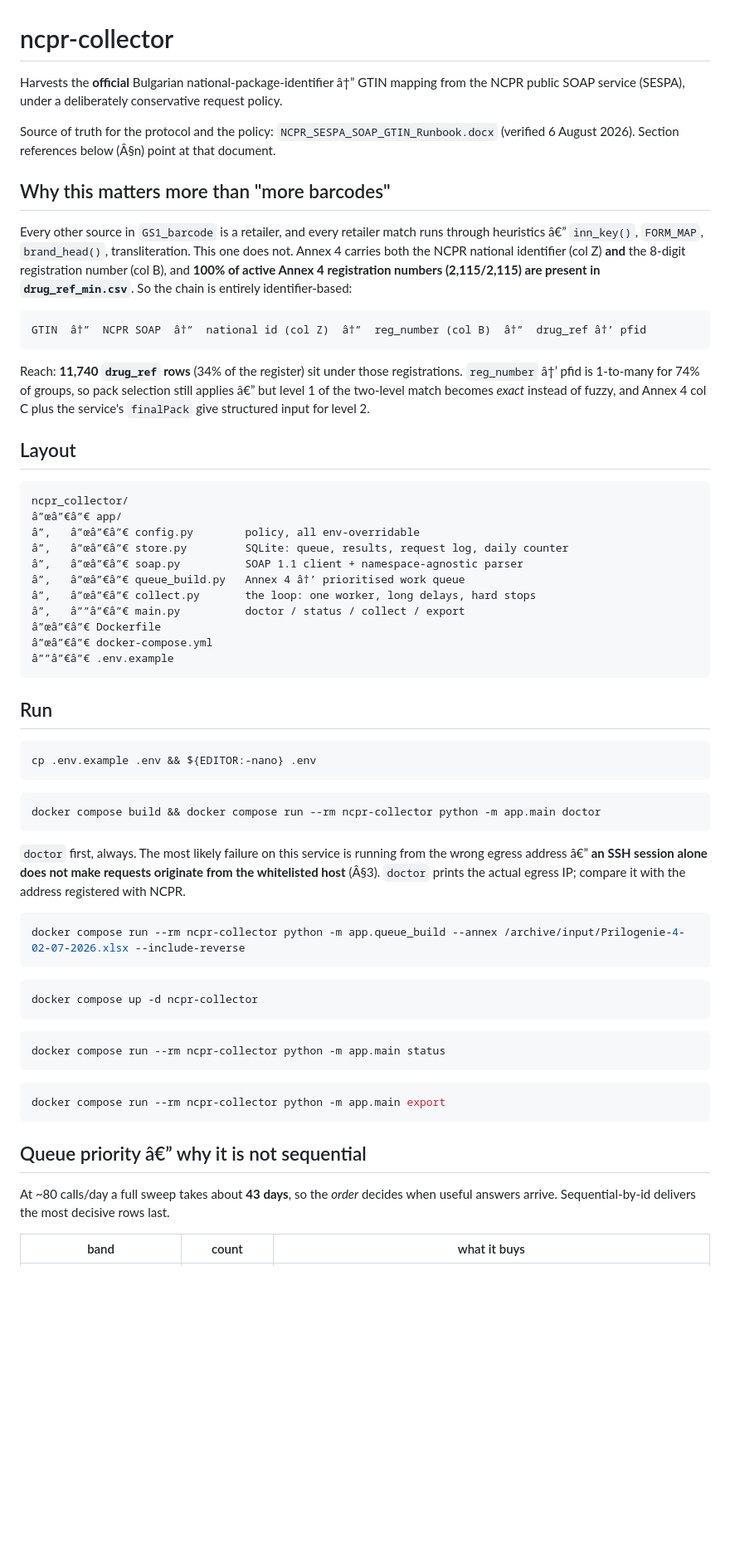
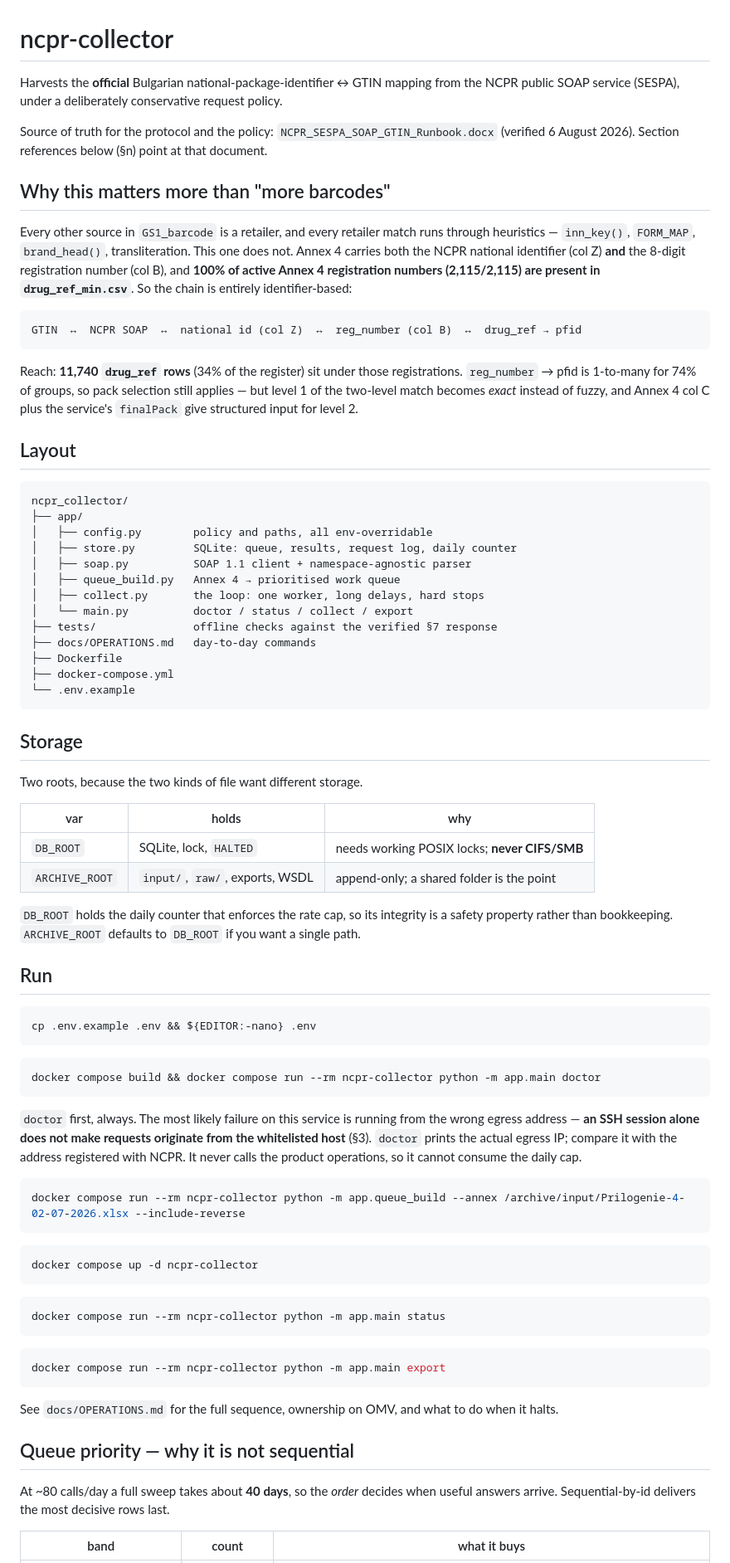
Before and after one commit to ktashkov-jpg/ncpr_collector, a Markdown page: README.md, the part around one of its changes. Shown at 83% size. Drawn GitHub-style; blank space fills up the shorter version.

````diff
--- a/README.md
+++ b/README.md
@@ -1,29 +1,29 @@
 # ncpr-collector
 
-Harvests the **official** Bulgarian national-package-identifier â†” GTIN
+Harvests the **official** Bulgarian national-package-identifier ↔ GTIN
 mapping from the NCPR public SOAP service (SESPA), under a deliberately
 conservative request policy.
 
 Source of truth for the protocol and the policy:
 `NCPR_SESPA_SOAP_GTIN_Runbook.docx` (verified 6 August 2026). Section
-references below (Â§n) point at that document.
+references below (§n) point at that document.
 
 ## Why this matters more than "more barcodes"
 
 Every other source in `GS1_barcode` is a retailer, and every retailer match
-runs through heuristics â€” `inn_key()`, `FORM_MAP`, `brand_head()`,
+runs through heuristics — `inn_key()`, `FORM_MAP`, `brand_head()`,
 transliteration. This one does not. Annex 4 carries both the NCPR national
 identifier (col Z) **and** the 8-digit registration number (col B), and
 **100% of active Annex 4 registration numbers (2,115/2,115) are present in
 `drug_ref_min.csv`**. So the chain is entirely identifier-based:
 
 ```
-GTIN  â†”  NCPR SOAP  â†”  national id (col Z)  â†”  reg_number (col B)  â†”  drug_ref â†’ pfid
+GTIN  ↔  NCPR SOAP  ↔  national id (col Z)  ↔  reg_number (col B)  ↔  drug_ref → pfid
 ```
 
 Reach: **11,740 `drug_ref` rows** (34% of the register) sit under those
-registrations. `reg_number` â†’ pfid is 1-to-many for 74% of groups, so pack
-selection still applies â€” but level 1 of the two-level match becomes *exact*
+registrations. `reg_number` → pfid is 1-to-many for 74% of groups, so pack
+selection still applies — but level 1 of the two-level match becomes *exact*
 instead of fuzzy, and Annex 4 col C plus the service's `finalPack` give
 structured input for level 2.
 
@@ -31,17 +31,32 @@ structured input for level 2.
 
 ```
 ncpr_collector/
-â”œâ”€â”€ app/
-â”‚   â”œâ”€â”€ config.py        policy, all env-overridable
-â”‚   â”œâ”€â”€ store.py         SQLite: queue, results, request log, daily counter
-â”‚   â”œâ”€â”€ soap.py          SOAP 1.1 client + namespace-agnostic parser
-â”‚   â”œâ”€â”€ queue_build.py   Annex 4 â†’ prioritised work queue
-â”‚   â”œâ”€â”€ collect.py       the loop: one worker, long delays, hard stops
-â”‚   â””â”€â”€ main.py          doctor / status / collect / export
-â”œâ”€â”€ Dockerfile
-â”œâ”€â”€ docker-compose.yml
-â””â”€â”€ .env.example
+├── app/
+│   ├── config.py        policy and paths, all env-overridable
+│   ├── store.py         SQLite: queue, results, request log, daily counter
+│   ├── soap.py          SOAP 1.1 client + namespace-agnostic parser
+│   ├── queue_build.py   Annex 4 → prioritised work queue
+│   ├── collect.py       the loop: one worker, long delays, hard stops
+│   └── main.py          doctor / status / collect / export
+├── tests/               offline checks against the verified §7 response
+├── docs/OPERATIONS.md   day-to-day commands
+├── Dockerfile
+├── docker-compose.yml
+└── .env.example
 ```
+
+## Storage
+
+Two roots, because the two kinds of file want different storage.
+
+| var | holds | why |
+|---|---|---|
+| `DB_ROOT` | SQLite, lock, `HALTED` | needs working POSIX locks; **never CIFS/SMB** |
+| `ARCHIVE_ROOT` | `input/`, `raw/`, exports, WSDL | append-only; a shared folder is the point |
+
+`DB_ROOT` holds the daily counter that enforces the rate cap, so its
+integrity is a safety property rather than bookkeeping. `ARCHIVE_ROOT`
+defaults to `DB_ROOT` if you want a single path.
 
 ## Run
 
@@ -54,9 +69,10 @@ docker compose build && docker compose run --rm ncpr-collector python -m app.mai
 ```
 
 `doctor` first, always. The most likely failure on this service is running
-from the wrong egress address â€” **an SSH session alone does not make requests
-originate from the whitelisted host** (Â§3). `doctor` prints the actual egress
-IP; compare it with the address registered with NCPR.
+from the wrong egress address — **an SSH session alone does not make requests
+originate from the whitelisted host** (§3). `doctor` prints the actual egress
+IP; compare it with the address registered with NCPR. It never calls the
+product operations, so it cannot consume the daily cap.
 
 ```bash
 docker compose run --rm ncpr-collector python -m app.queue_build --annex /archive/input/Prilogenie-4-02-07-2026.xlsx --include-reverse
@@ -74,9 +90,12 @@ docker compose run --rm ncpr-collector python -m app.main status
 docker compose run --rm ncpr-collector python -m app.main export
 ```
 
-## Queue priority â€” why it is not sequential
+See `docs/OPERATIONS.md` for the full sequence, ownership on OMV, and what
+to do when it halts.
 
-At ~80 calls/day a full sweep takes about **43 days**, so the *order* decides
+## Queue priority — why it is not sequential
+
+At ~80 calls/day a full sweep takes about **40 days**, so the *order* decides
 when useful answers arrive. Sequential-by-id delivers the most decisive rows
 last.
 
````
Also changed, not shown: other parts of README.md (+29 -22 lines), docs/OPERATIONS.md (+59 -28 lines).
